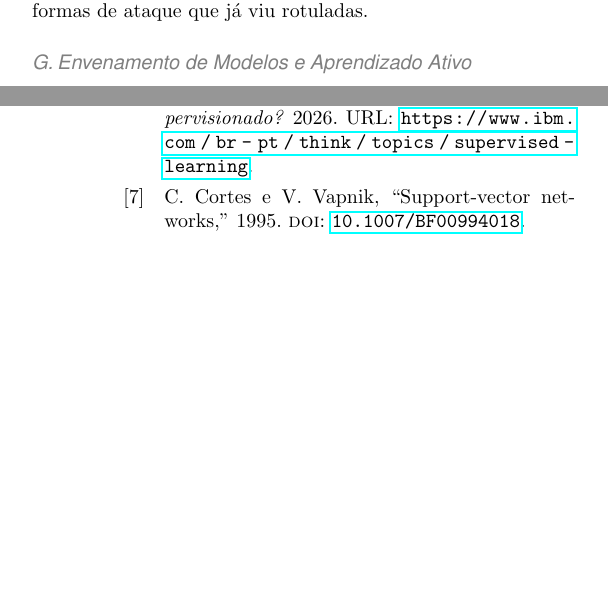
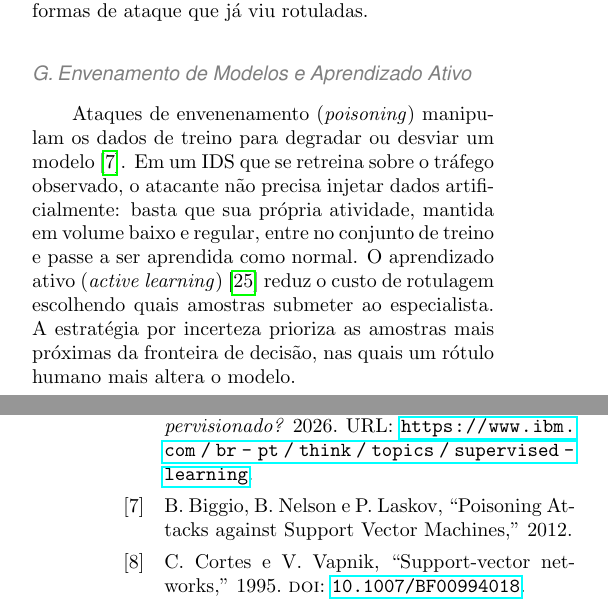
Before and after one commit to Marcela1204/TCC, a LaTeX document (documentacao/final/main.tex): two parts of the columns of pages 4 and 23 of 25, joined at a grey line, cut so that both start at the same text, the shorter picture padded with empty space. Compiled offline with pdfLaTeX.

Commit message:
Incluindo a parte de envenenamento e aprendizado ativo

```diff
--- a/documentacao/final/main.tex
+++ b/documentacao/final/main.tex
@@ -460,7 +460,13 @@ fila de revisão do analista. Por ser supervisionada, a SVM só reconhece formas
 rotuladas.
 
 \subsection{Envenamento de Modelos e Aprendizado Ativo}
-
+Ataques de envenenamento (\textit{poisoning}) manipulam os dados de treino para degradar ou desviar um modelo \cite{Battista2012Poisoning}.
+Em um IDS que se retreina sobre o tráfego observado, o atacante não precisa injetar dados artificialmente:
+basta que sua própria atividade, mantida em volume baixo e regular, entre no conjunto de treino e passe a
+ser aprendida como normal.
+O aprendizado ativo (\textit{active learning}) \cite{Settles2009Active} reduz o custo de rotulagem escolhendo
+quais amostras submeter ao especialista. A estratégia por incerteza prioriza as amostras mais próximas da
+fronteira de decisão, nas quais um rótulo humano mais altera o modelo.
 
 \subsection{NSL-KDD e CIC-IDS2017}
 
```
Also changed, not shown: documentacao/final/referencias.bib (+12 -0 lines), documentacao/final/main.pdf, 4 other files.
